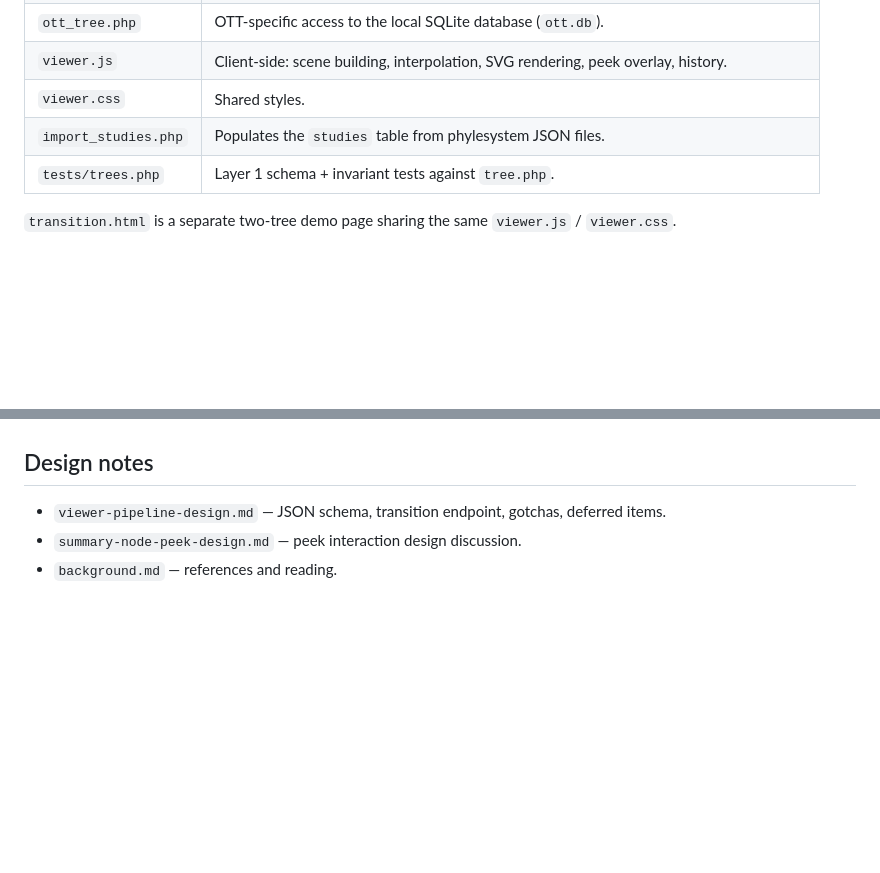
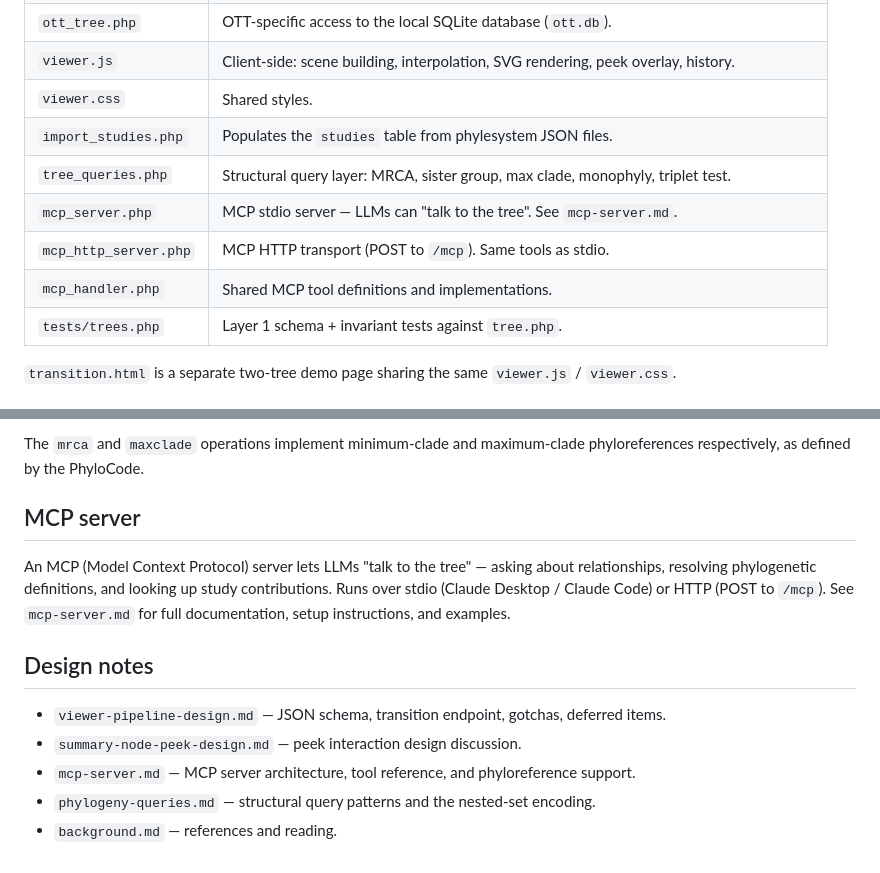
Before and after one commit to rdmpage/ott-viewer, a Markdown page: README.md, 2 parts joined by grey strips. Rendered like a GitHub page; blank space fills up the shorter version.

```diff
--- a/README.md
+++ b/README.md
@@ -38,6 +38,10 @@ End-to-end working pipeline (server → JSON → SVG):
 | `viewer.js`             | Client-side: scene building, interpolation, SVG rendering, peek overlay, history.        |
 | `viewer.css`            | Shared styles.                                                                           |
 | `import_studies.php`    | Populates the `studies` table from phylesystem JSON files.                               |
+| `tree_queries.php`      | Structural query layer: MRCA, sister group, max clade, monophyly, triplet test.          |
+| `mcp_server.php`        | MCP stdio server — LLMs can "talk to the tree". See `mcp-server.md`.                    |
+| `mcp_http_server.php`   | MCP HTTP transport (POST to `/mcp`). Same tools as stdio.                                |
+| `mcp_handler.php`       | Shared MCP tool definitions and implementations.                                         |
 | `tests/trees.php`       | Layer 1 schema + invariant tests against `tree.php`.                                     |
 
 `transition.html` is a separate two-tree demo page sharing the same `viewer.js` / `viewer.css`.
@@ -226,6 +246,13 @@ PhyloPic thumbnails are black silhouettes on a transparent background. In dark m
+The `mrca` and `maxclade` operations implement minimum-clade and maximum-clade phyloreferences respectively, as defined by the PhyloCode.
+
+## MCP server
+
+An MCP (Model Context Protocol) server lets LLMs "talk to the tree" — asking about relationships, resolving phylogenetic definitions, and looking up study contributions. Runs over stdio (Claude Desktop / Claude Code) or HTTP (POST to `/mcp`). See `mcp-server.md` for full documentation, setup instructions, and examples.
 
 ## Design notes
 
 - `viewer-pipeline-design.md` — JSON schema, transition endpoint, gotchas, deferred items.
 - `summary-node-peek-design.md` — peek interaction design discussion.
+- `mcp-server.md` — MCP server architecture, tool reference, and phyloreference support.
+- `phylogeny-queries.md` — structural query patterns and the nested-set encoding.
 - `background.md` — references and reading.
```
Also changed, not shown: other parts of README.md (+17 -1 lines), mcp-server.md (added, +170 -0 lines).
